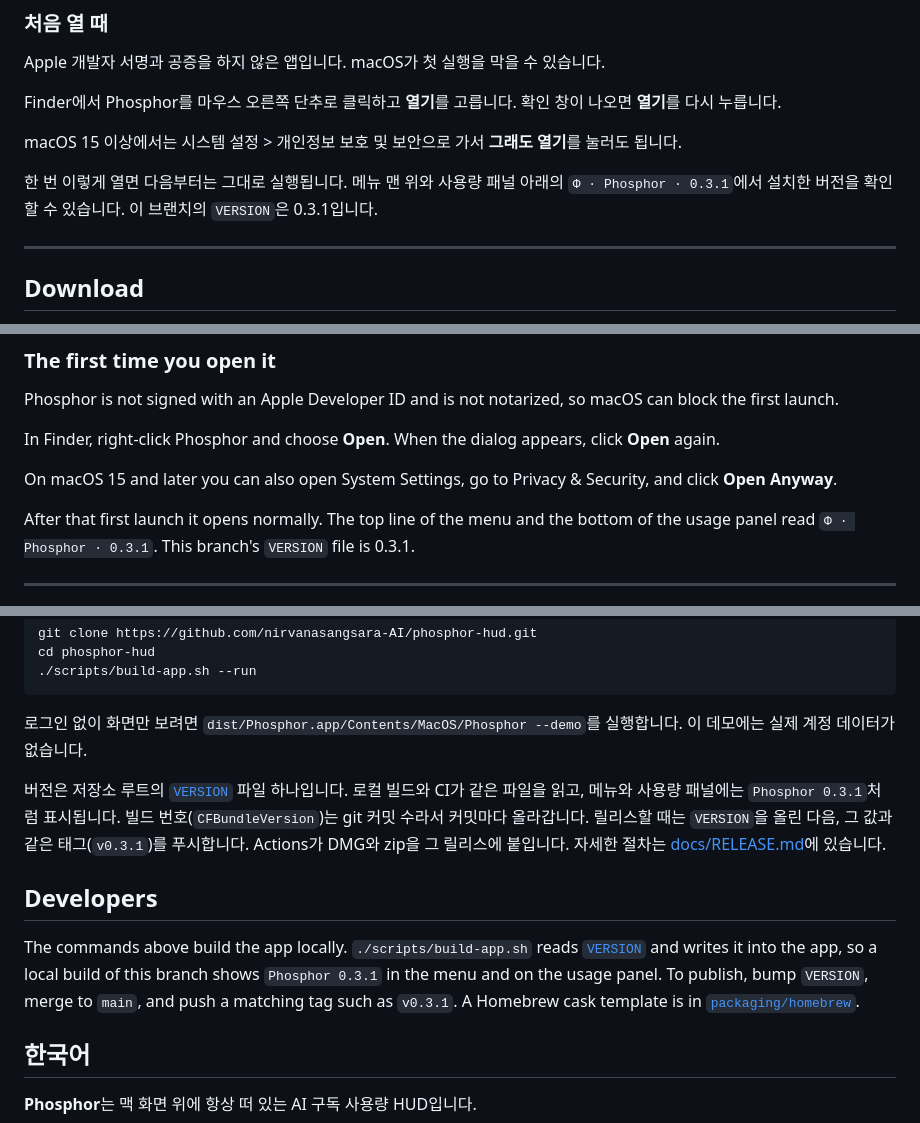
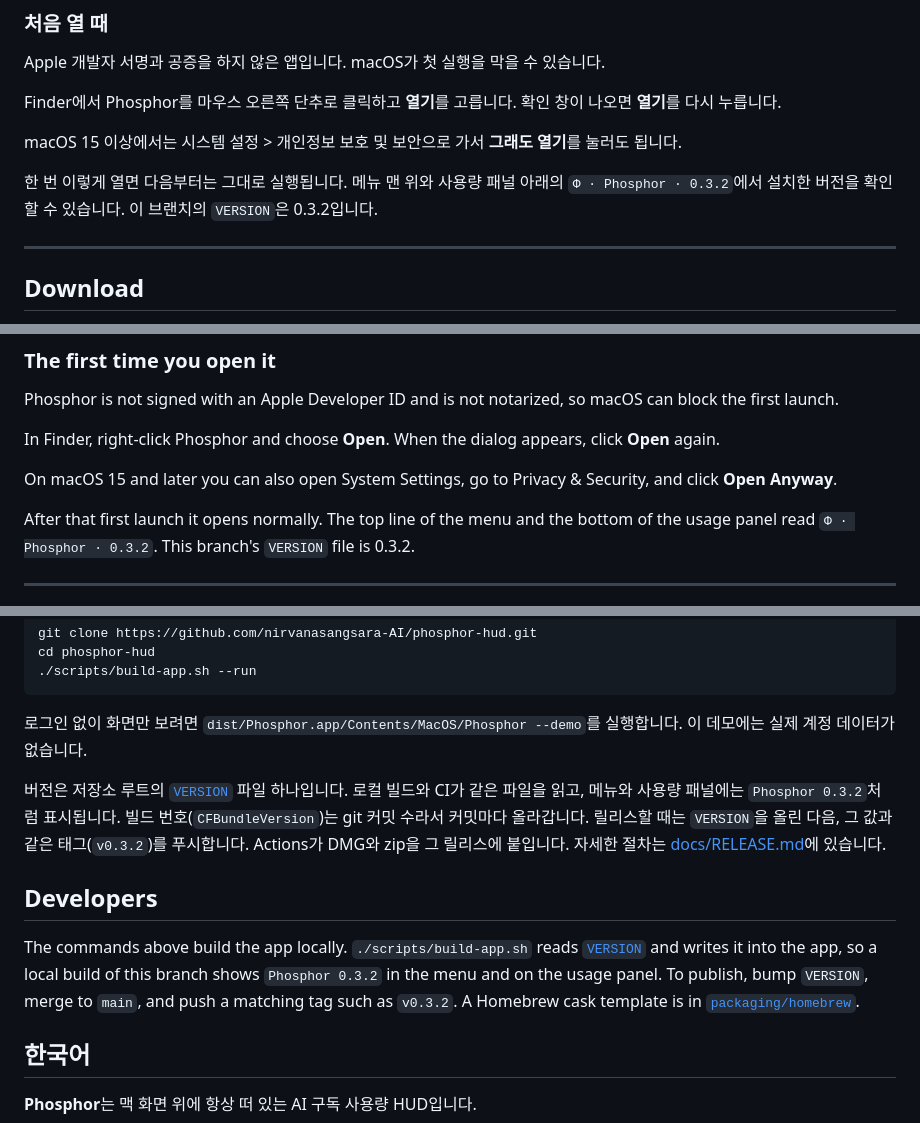
Before and after one commit to nirvanasangsara-AI/phosphor-hud, a Markdown page: README.md, 3 parts joined by grey strips. Rendered like a GitHub page.

```diff
--- a/README.md
+++ b/README.md
@@ -26,7 +26,7 @@ Finder에서 Phosphor를 마우스 오른쪽 단추로 클릭하고 **열기**
 
 macOS 15 이상에서는 시스템 설정 > 개인정보 보호 및 보안으로 가서 **그래도 열기**를 눌러도 됩니다.
 
-한 번 이렇게 열면 다음부터는 그대로 실행됩니다. 메뉴 맨 위와 사용량 패널 아래의 `Φ · Phosphor · 0.3.1`에서 설치한 버전을 확인할 수 있습니다. 이 브랜치의 `VERSION`은 0.3.1입니다.
+한 번 이렇게 열면 다음부터는 그대로 실행됩니다. 메뉴 맨 위와 사용량 패널 아래의 `Φ · Phosphor · 0.3.2`에서 설치한 버전을 확인할 수 있습니다. 이 브랜치의 `VERSION`은 0.3.2입니다.
 
 ---
 
@@ -50,7 +50,7 @@ In Finder, right-click Phosphor and choose **Open**. When the dialog appears, cl
 
 On macOS 15 and later you can also open System Settings, go to Privacy & Security, and click **Open Anyway**.
 
-After that first launch it opens normally. The top line of the menu and the bottom of the usage panel read `Φ · Phosphor · 0.3.1`. This branch's `VERSION` file is 0.3.1.
+After that first launch it opens normally. The top line of the menu and the bottom of the usage panel read `Φ · Phosphor · 0.3.2`. This branch's `VERSION` file is 0.3.2.
 
 ---
 
@@ -194,11 +233,11 @@ cd phosphor-hud
 
 로그인 없이 화면만 보려면 `dist/Phosphor.app/Contents/MacOS/Phosphor --demo`를 실행합니다. 이 데모에는 실제 계정 데이터가 없습니다.
 
-버전은 저장소 루트의 [`VERSION`](VERSION) 파일 하나입니다. 로컬 빌드와 CI가 같은 파일을 읽고, 메뉴와 사용량 패널에는 `Phosphor 0.3.1`처럼 표시됩니다. 빌드 번호(`CFBundleVersion`)는 git 커밋 수라서 커밋마다 올라갑니다. 릴리스할 때는 `VERSION`을 올린 다음, 그 값과 같은 태그(`v0.3.1`)를 푸시합니다. Actions가 DMG와 zip을 그 릴리스에 붙입니다. 자세한 절차는 [docs/RELEASE.md](docs/RELEASE.md)에 있습니다.
+버전은 저장소 루트의 [`VERSION`](VERSION) 파일 하나입니다. 로컬 빌드와 CI가 같은 파일을 읽고, 메뉴와 사용량 패널에는 `Phosphor 0.3.2`처럼 표시됩니다. 빌드 번호(`CFBundleVersion`)는 git 커밋 수라서 커밋마다 올라갑니다. 릴리스할 때는 `VERSION`을 올린 다음, 그 값과 같은 태그(`v0.3.2`)를 푸시합니다. Actions가 DMG와 zip을 그 릴리스에 붙입니다. 자세한 절차는 [docs/RELEASE.md](docs/RELEASE.md)에 있습니다.
 
 ## Developers
 
-The commands above build the app locally. `./scripts/build-app.sh` reads [`VERSION`](VERSION) and writes it into the app, so a local build of this branch shows `Phosphor 0.3.1` in the menu and on the usage panel. To publish, bump `VERSION`, merge to `main`, and push a matching tag such as `v0.3.1`. A Homebrew cask template is in [`packaging/homebrew`](packaging/homebrew/phosphor.rb).
+The commands above build the app locally. `./scripts/build-app.sh` reads [`VERSION`](VERSION) and writes it into the app, so a local build of this branch shows `Phosphor 0.3.2` in the menu and on the usage panel. To publish, bump `VERSION`, merge to `main`, and push a matching tag such as `v0.3.2`. A Homebrew cask template is in [`packaging/homebrew`](packaging/homebrew/phosphor.rb).
 
 ## 한국어
 
```
Also changed, not shown: other parts of README.md (+41 -2 lines), docs/assets/menu-icon-0.3.2.png (added), 17 other files.
